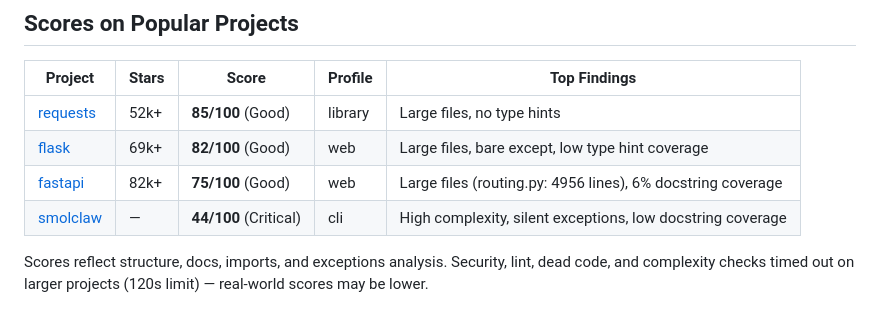
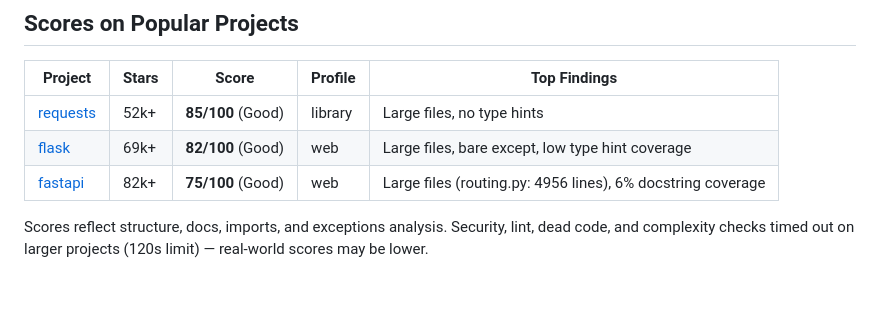
Before and after one commit to saikatkumardey/python-doctor, a Markdown page: README.md, the part around the change. Rendered like a GitHub page.

Commit message:
docs: remove smolclaw from benchmark table

```diff
--- a/README.md
+++ b/README.md
@@ -164,7 +164,6 @@ Score = `max(0, 100 - total_deductions)`. Each category is capped at its max.
 | [requests](https://github.com/psf/requests) | 52k+ | **85/100** (Good) | library | Large files, no type hints |
 | [flask](https://github.com/pallets/flask) | 69k+ | **82/100** (Good) | web | Large files, bare except, low type hint coverage |
 | [fastapi](https://github.com/tiangolo/fastapi) | 82k+ | **75/100** (Good) | web | Large files (routing.py: 4956 lines), 6% docstring coverage |
-| [smolclaw](https://github.com/saikatkumardey/smolclaw) | — | **44/100** (Critical) | cli | High complexity, silent exceptions, low docstring coverage |
 
 Scores reflect structure, docs, imports, and exceptions analysis. Security, lint, dead code, and complexity checks timed out on larger projects (120s limit) — real-world scores may be lower.
 
```
